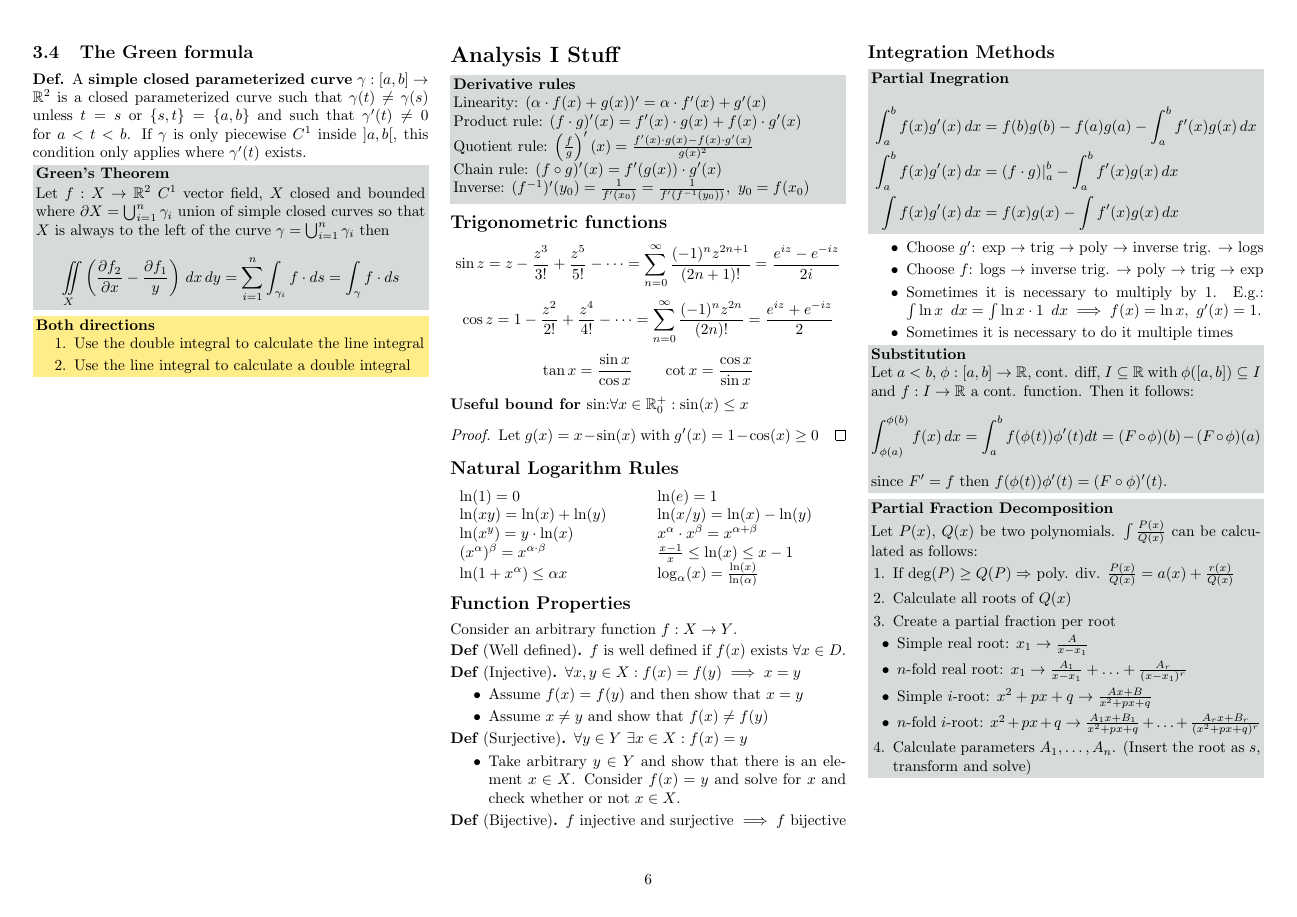
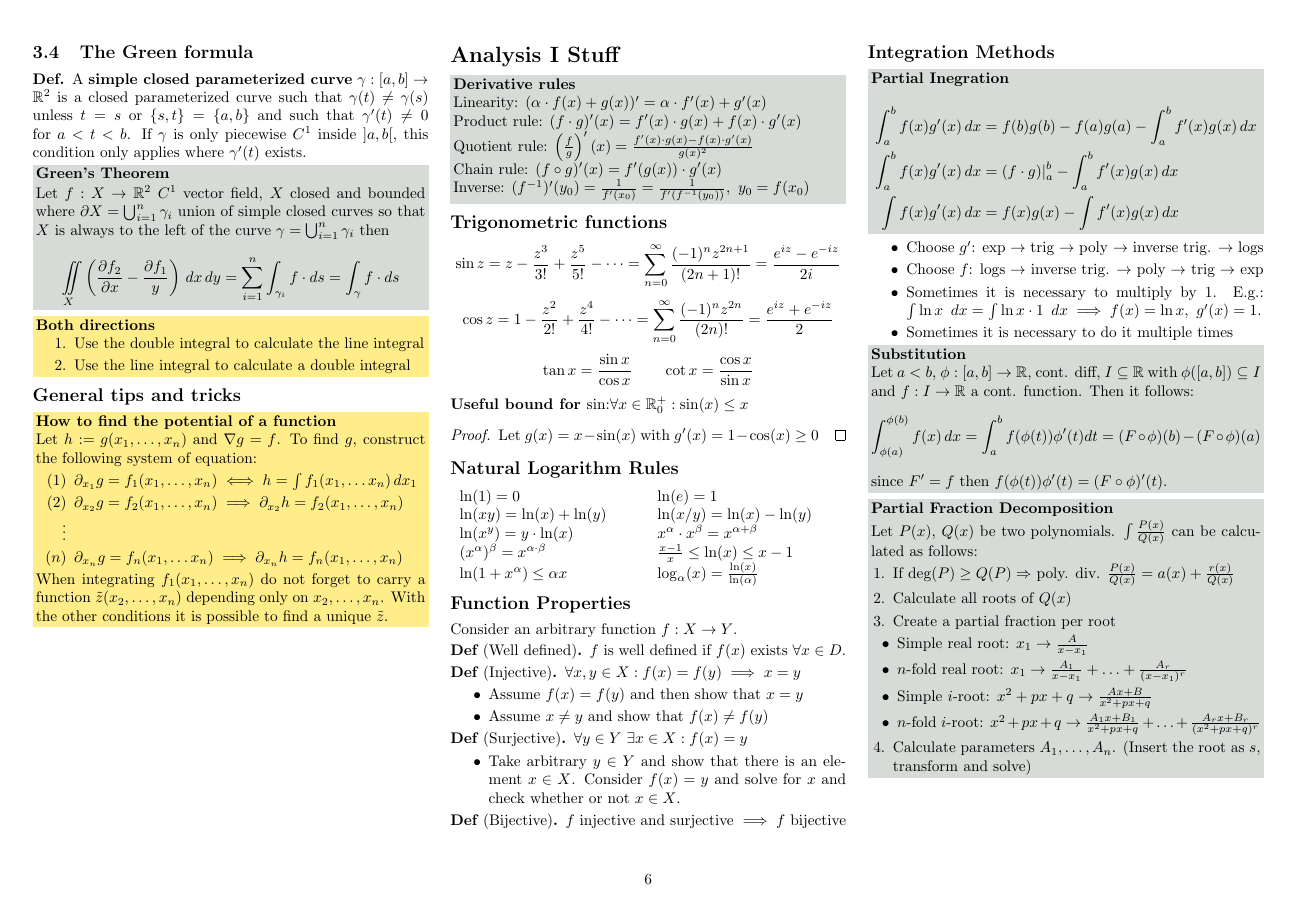
Before and after one commit to ucinereo/ETH-Cheatsheets, a LaTeX document (analysis2/analysis2_cheatsheet.tex): page 6 of 8. Compiled offline with pdfLaTeX.

Commit message:
[Analysis II] Add tipps and tricks

```diff
--- a/analysis2/analysis2_cheatsheet.tex
+++ b/analysis2/analysis2_cheatsheet.tex
@@ -951,6 +958,19 @@ Since \(e^{\lambda x}\) can never be \(0\) \(\implies\) \(P(\lambda) = 0\). \(P(
         \item Use the double integral to calculate the line integral
         \item Use the line integral to calculate a double integral
     \end{enumerate}
+\end{note*}
+
+\subsection*{General tips and tricks}
+\begin{note*}[How to find the potential of a function]
+    Let \(h:=g(x_1, \dots, x_n)\) and \(\nabla g = f\).
+    To find \(g\), construct the following system of equation:
+    \begin{itemize}
+        \item[\((1)\)] \(\partial_{x_1} g = f_1(x_1, \ldots, x_n) \iff h = \int f_1(x_1, \ldots x_n) \,dx_1\)
+        \item[\((2)\)] \(\partial_{x_2} g = f_2(x_1, \ldots, x_n) \implies \partial_{x_2} h = f_2(x_1, \ldots, x_n)\)
+        \item[\(\vdots\)]
+        \item[\((n)\)]  \(\partial_{x_n} g = f_n(x_1, \ldots x_n) \implies \partial_{x_n} h = f_n(x_1, \ldots, x_n)\)
+    \end{itemize}
+    When integrating \(f_1(x_1, \dots, x_n)\) do not forget to carry a function \(\tilde{z}(x_2, \ldots, x_n)\) depending only on \(x_2, \ldots, x_n\). With the other conditions it is possible to find a unique \(\tilde{z}\).
 \end{note*}
 
 \pagebreak
```
Also changed, not shown: analysis2/analysis2_cheatsheet.tex (15 more changed lines).
